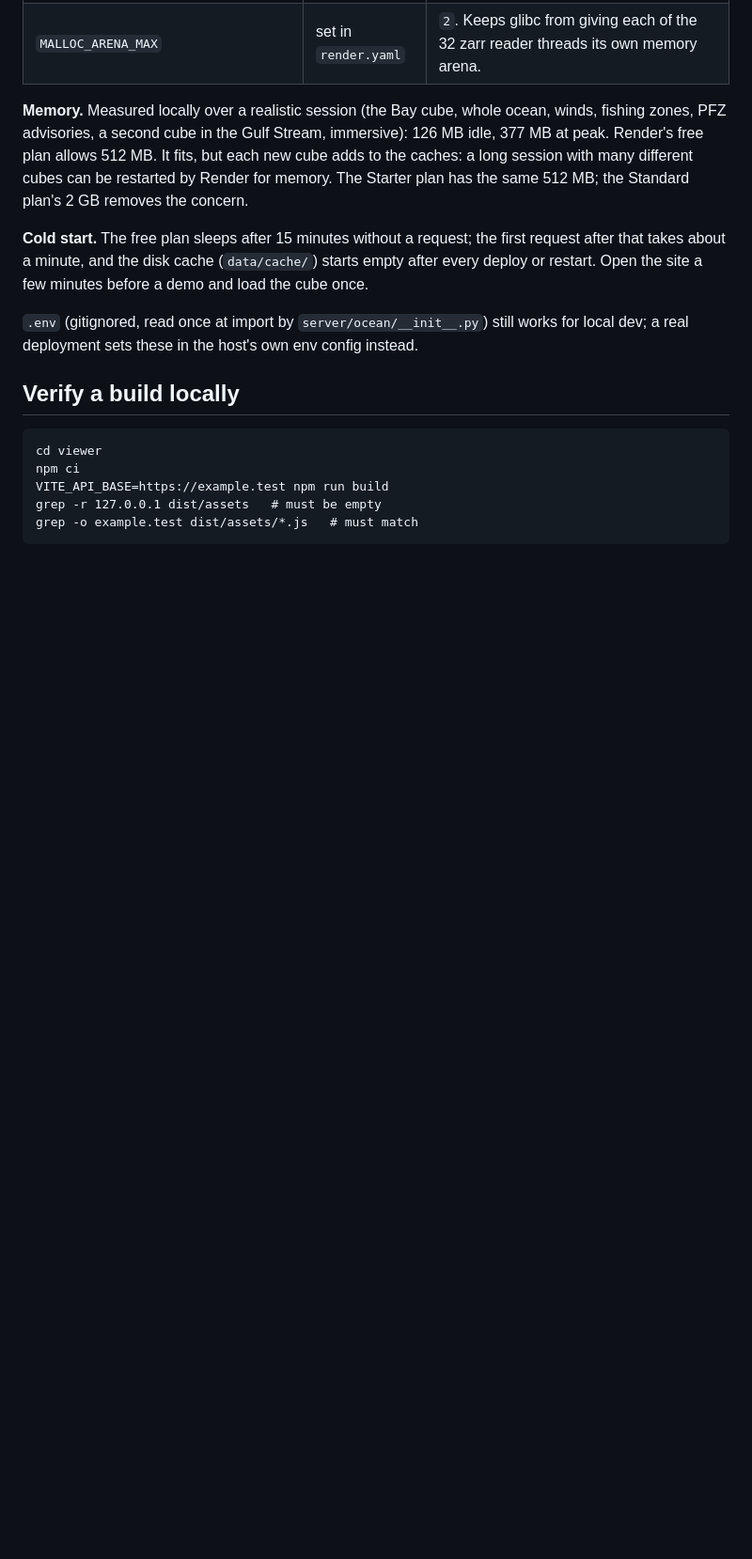
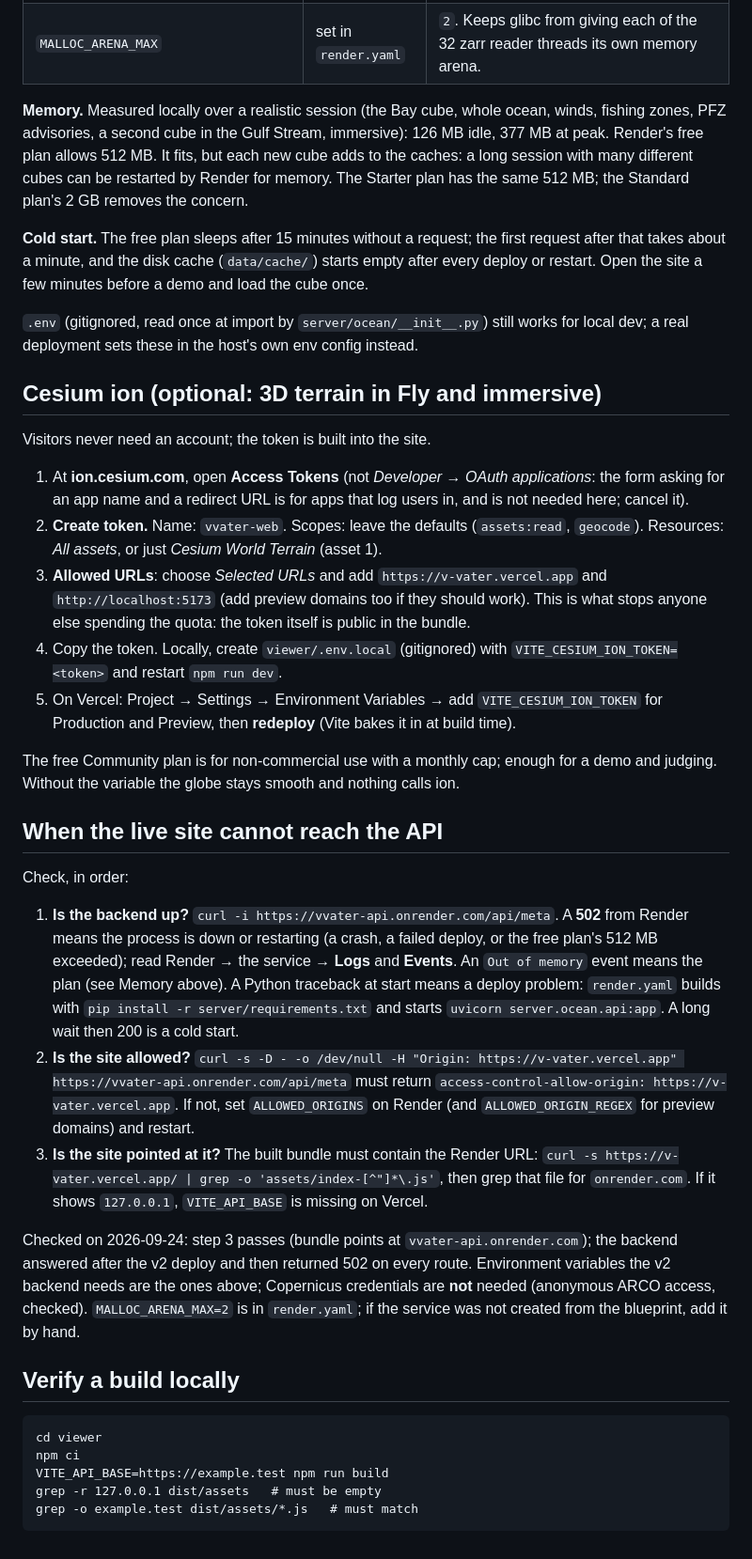
Before and after one commit to Kukyos/VVater, a Markdown page: docs/18-deploy.md, the part around the change. Shown at 94% size. GitHub-like rendering; blank space fills up the shorter version.

Commit message:
Docs: v2 features in start-here, the Cesium ion token steps, a live-API checklist, and the live backend's 502 logged as D-40

````diff
--- a/docs/18-deploy.md
+++ b/docs/18-deploy.md
@@ -49,6 +49,51 @@ every deploy or restart. Open the site a few minutes before a demo and load the
 `.env` (gitignored, read once at import by `server/ocean/__init__.py`) still works for
 local dev; a real deployment sets these in the host's own env config instead.
 
+## Cesium ion (optional: 3D terrain in Fly and immersive)
+
+Visitors never need an account; the token is built into the site.
+
+1. At **ion.cesium.com**, open **Access Tokens** (not *Developer → OAuth applications*: the
+   form asking for an app name and a redirect URL is for apps that log users in, and is not
+   needed here; cancel it).
+2. **Create token.** Name: `vvater-web`. Scopes: leave the defaults (`assets:read`,
+   `geocode`). Resources: *All assets*, or just *Cesium World Terrain* (asset 1).
+3. **Allowed URLs**: choose *Selected URLs* and add `https://v-vater.vercel.app` and
+   `http://localhost:5173` (add preview domains too if they should work). This is what stops
+   anyone else spending the quota: the token itself is public in the bundle.
+4. Copy the token. Locally, create `viewer/.env.local` (gitignored) with
+   `VITE_CESIUM_ION_TOKEN=<token>` and restart `npm run dev`.
+5. On Vercel: Project → Settings → Environment Variables → add `VITE_CESIUM_ION_TOKEN` for
+   Production and Preview, then **redeploy** (Vite bakes it in at build time).
+
+The free Community plan is for non-commercial use with a monthly cap; enough for a demo and
+judging. Without the variable the globe stays smooth and nothing calls ion.
+
+## When the live site cannot reach the API
+
+Check, in order:
+
+1. **Is the backend up?** `curl -i https://vvater-api.onrender.com/api/meta`. A **502**
+   from Render means the process is down or restarting (a crash, a failed deploy, or the
+   free plan's 512 MB exceeded); read Render → the service → **Logs** and **Events**. An
+   `Out of memory` event means the plan (see Memory above). A Python traceback at start
+   means a deploy problem: `render.yaml` builds with `pip install -r
+   server/requirements.txt` and starts `uvicorn server.ocean.api:app`. A long wait then
+   200 is a cold start.
+2. **Is the site allowed?** `curl -s -D - -o /dev/null -H "Origin: https://v-vater.vercel.app"
+   https://vvater-api.onrender.com/api/meta` must return
+   `access-control-allow-origin: https://v-vater.vercel.app`. If not, set `ALLOWED_ORIGINS`
+   on Render (and `ALLOWED_ORIGIN_REGEX` for preview domains) and restart.
+3. **Is the site pointed at it?** The built bundle must contain the Render URL:
+   `curl -s https://v-vater.vercel.app/ | grep -o 'assets/index-[^"]*\.js'`, then grep that
+   file for `onrender.com`. If it shows `127.0.0.1`, `VITE_API_BASE` is missing on Vercel.
+
+Checked on 2026-09-24: step 3 passes (bundle points at `vvater-api.onrender.com`); the
+backend answered after the v2 deploy and then returned 502 on every route. Environment
+variables the v2 backend needs are the ones above; Copernicus credentials are **not**
+needed (anonymous ARCO access, checked). `MALLOC_ARENA_MAX=2` is in `render.yaml`; if the
+service was not created from the blueprint, add it by hand.
+
 ## Verify a build locally
 
 ```
````
Also changed, not shown: docs/00-start-here.md (+38 -5 lines), docs/11-deferred.md (+1 -0 lines).
